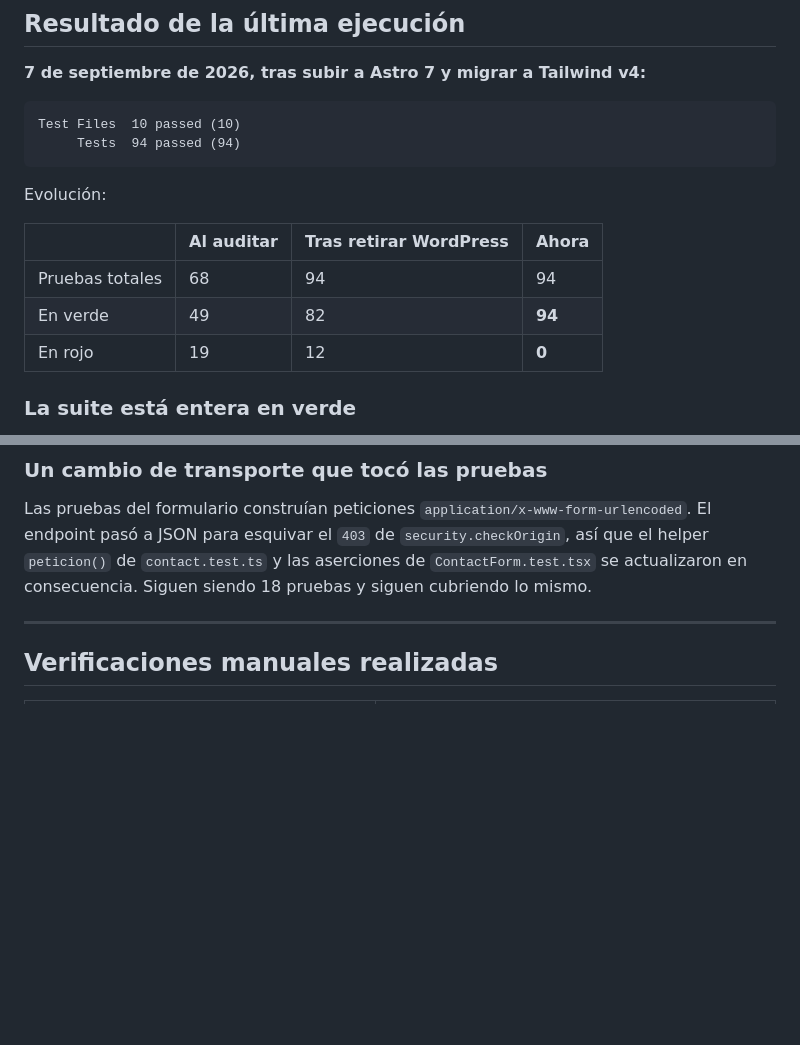
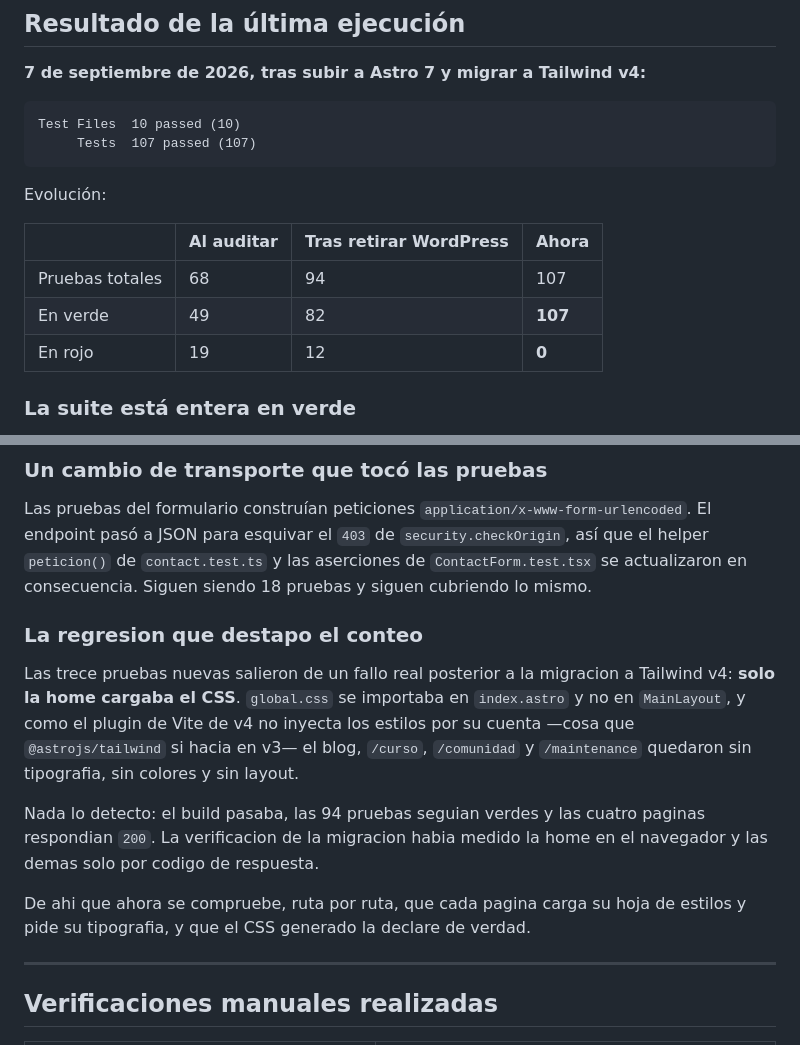
Before and after one commit to yamiddevofic/yamiddev, a Markdown page: docs/TESTING.md, 2 parts joined by grey strips. GitHub-like rendering; blank space fills up the shorter version.

Commit message:
docs: reflejar las pruebas nuevas y la regresion que las motivo
La suite pasa de 94 a 107. Se documenta en TESTING.md por que existen
esas trece pruebas: solo la home cargaba el CSS tras migrar a Tailwind
v4, y ni el build, ni las 94 pruebas de entonces, ni el codigo de
respuesta de las paginas afectadas dijeron nada.

Co-Authored-By: Claude Opus 5 <noreply@anthropic.com>

````diff
--- a/docs/TESTING.md
+++ b/docs/TESTING.md
@@ -87,15 +87,15 @@ frontend/tests/
 
 ```
 Test Files  10 passed (10)
-     Tests  94 passed (94)
+     Tests  107 passed (107)
 ```
 
 Evolución:
 
 | | Al auditar | Tras retirar WordPress | Ahora |
 |---|---|---|---|
-| Pruebas totales | 68 | 94 | 94 |
-| En verde | 49 | 82 | **94** |
+| Pruebas totales | 68 | 94 | 107 |
+| En verde | 49 | 82 | **107** |
 | En rojo | 19 | 12 | **0** |
 
 ### La suite está entera en verde
@@ -125,6 +125,22 @@ Once pruebas, agrupadas por lo que las arreglaba:
 
 Las pruebas del formulario construían peticiones `application/x-www-form-urlencoded`. El endpoint pasó a JSON para esquivar el `403` de `security.checkOrigin`, así que el helper `peticion()` de `contact.test.ts` y las aserciones de `ContactForm.test.tsx` se actualizaron en consecuencia. Siguen siendo 18 pruebas y siguen cubriendo lo mismo.
 
+### La regresion que destapo el conteo
+
+Las trece pruebas nuevas salieron de un fallo real posterior a la migracion a
+Tailwind v4: **solo la home cargaba el CSS**. `global.css` se importaba en
+`index.astro` y no en `MainLayout`, y como el plugin de Vite de v4 no inyecta
+los estilos por su cuenta —cosa que `@astrojs/tailwind` si hacia en v3— el
+blog, `/curso`, `/comunidad` y `/maintenance` quedaron sin tipografia, sin
+colores y sin layout.
+
+Nada lo detecto: el build pasaba, las 94 pruebas seguian verdes y las cuatro
+paginas respondian `200`. La verificacion de la migracion habia medido la home
+en el navegador y las demas solo por codigo de respuesta.
+
+De ahi que ahora se compruebe, ruta por ruta, que cada pagina carga su hoja de
+estilos y pide su tipografia, y que el CSS generado la declare de verdad.
+
 ---
 
 ## Verificaciones manuales realizadas
````
Also changed, not shown: README.md (+1 -1 lines), docs/ESTADO-DEL-PROYECTO.md (+2 -2 lines).
